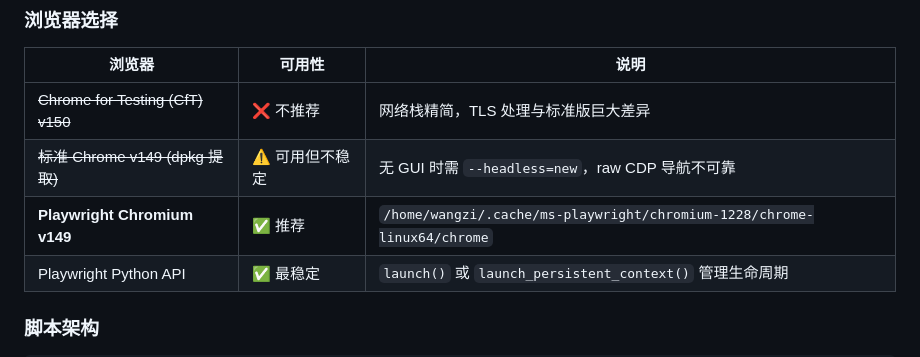
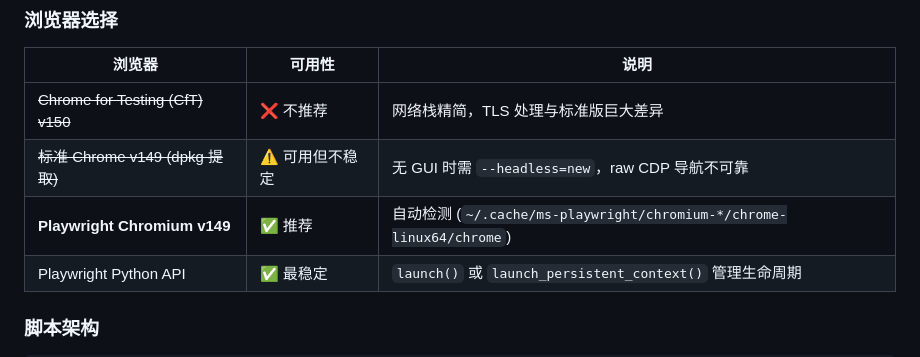
Before and after one commit to ziwang-Physics/AgentChat, a Markdown page: skills/gemini-web-extended-thinking/SKILL.md, the part around the change. Drawn GitHub-style.

Commit message:
fix(privacy): 清理 SKILL.md 中最后一处 /home/wangzi 硬编码路径
Co-Authored-By: Claude <noreply@anthropic.com>

```diff
--- a/skills/gemini-web-extended-thinking/SKILL.md
+++ b/skills/gemini-web-extended-thinking/SKILL.md
@@ -60,7 +60,7 @@ Layer 1 的请求根本不会发出 → Layer 2 不会失败 → Layer 3 的 fai
 |--------|--------|------|
 | ~~Chrome for Testing (CfT) v150~~ | ❌ 不推荐 | 网络栈精简，TLS 处理与标准版巨大差异 |
 | ~~标准 Chrome v149 (dpkg 提取)~~ | ⚠️ 可用但不稳定 | 无 GUI 时需 `--headless=new`，raw CDP 导航不可靠 |
-| **Playwright Chromium v149** | ✅ 推荐 | `/home/wangzi/.cache/ms-playwright/chromium-1228/chrome-linux64/chrome` |
+| **Playwright Chromium v149** | ✅ 推荐 | 自动检测 (`~/.cache/ms-playwright/chromium-*/chrome-linux64/chrome`) |
 | Playwright Python API | ✅ 最稳定 | `launch()` 或 `launch_persistent_context()` 管理生命周期 |
 
 ### 脚本架构
```
